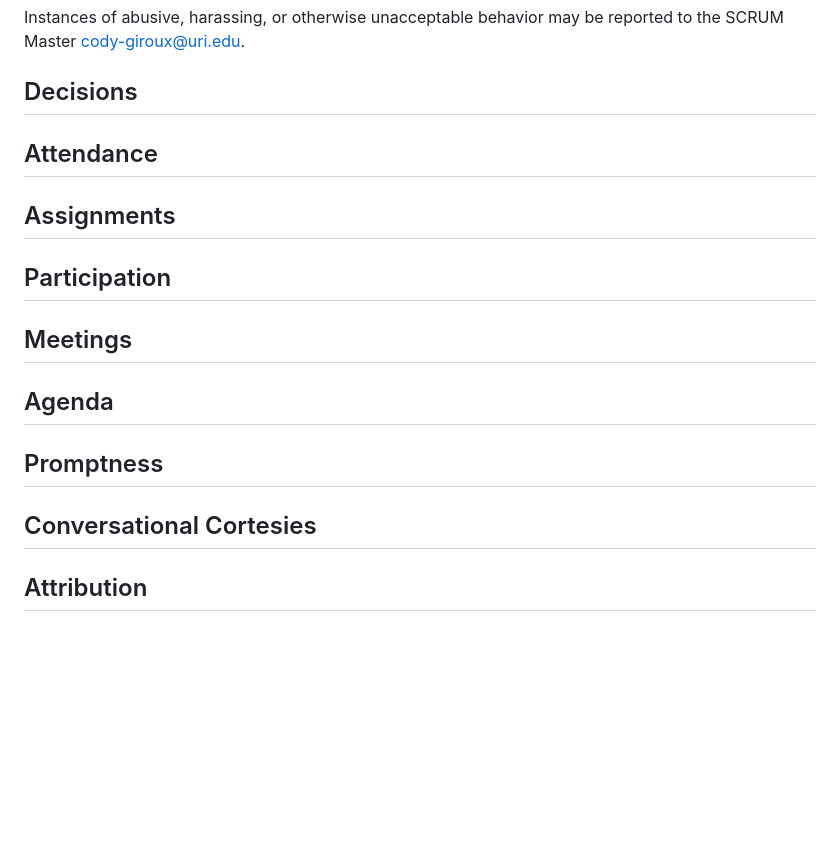
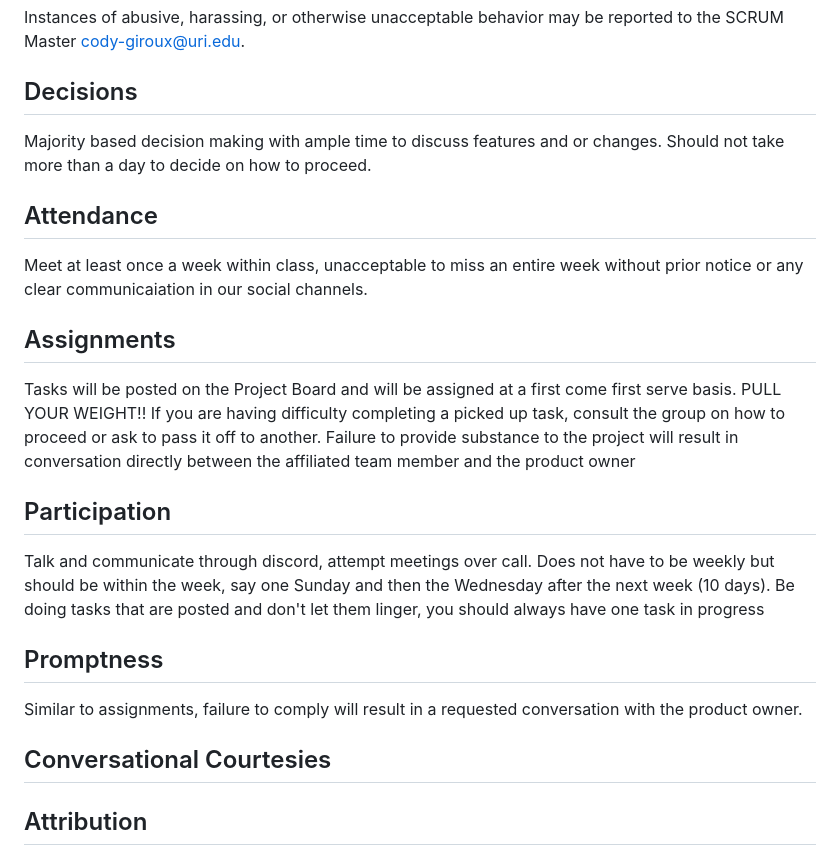
Before and after one commit to cody-giroux/MiddleGround-305Proj, a Markdown page: CONDUCT.md, the part around the change. GitHub-like rendering; blank space fills up the shorter version.

```diff
--- a/CONDUCT.md
+++ b/CONDUCT.md
@@ -60,33 +60,25 @@ reported to the SCRUM Master cody-giroux@uri.edu.
 
 ## Decisions
 
-
+Majority based decision making with ample time to discuss features and or changes. Should not take more than a day to decide on how to proceed.
 
 ## Attendance
 
-
+Meet at least once a week within class, unacceptable to miss an entire week without prior notice or any clear communicaiation in our social channels.
 
 ## Assignments
 
-
+Tasks will be posted on the Project Board and will be assigned at a first come first serve basis. PULL YOUR WEIGHT!! If you are having difficulty completing a picked up task, consult the group on how to proceed or ask to pass it off to another. Failure to provide substance to the project will result in conversation directly between the affiliated team member and the product owner
 
 ## Participation
 
-
-
-## Meetings
-
-
-
-## Agenda
-
-
+Talk and communicate through discord, attempt  meetings over call. Does not have to be weekly but should be within the week, say one Sunday and then the Wednesday after the next week (10 days). Be doing tasks that are posted and don't let them linger, you should always have one task in progress
 
 ## Promptness
 
+Similar to assignments, failure to comply will result in a requested conversation with the product owner.
 
-
-## Conversational Cortesies
+## Conversational Courtesies
 
 
 
```
